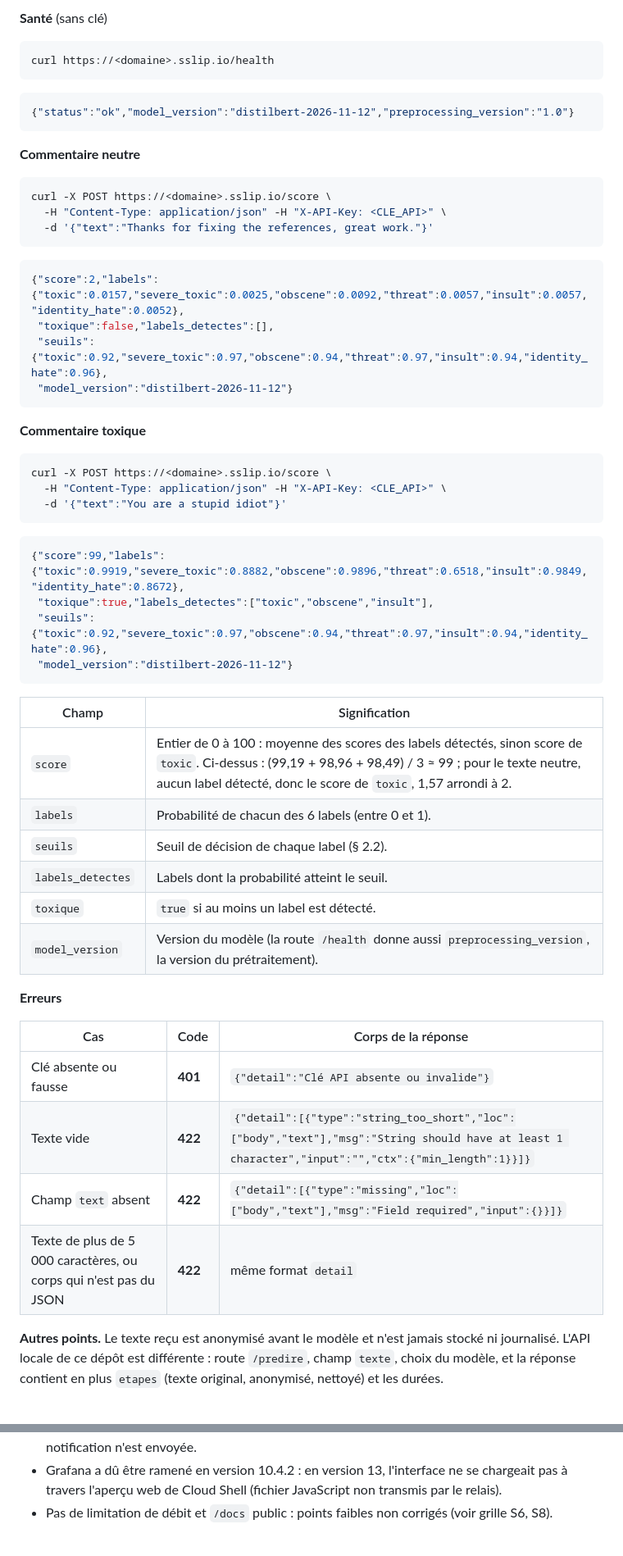
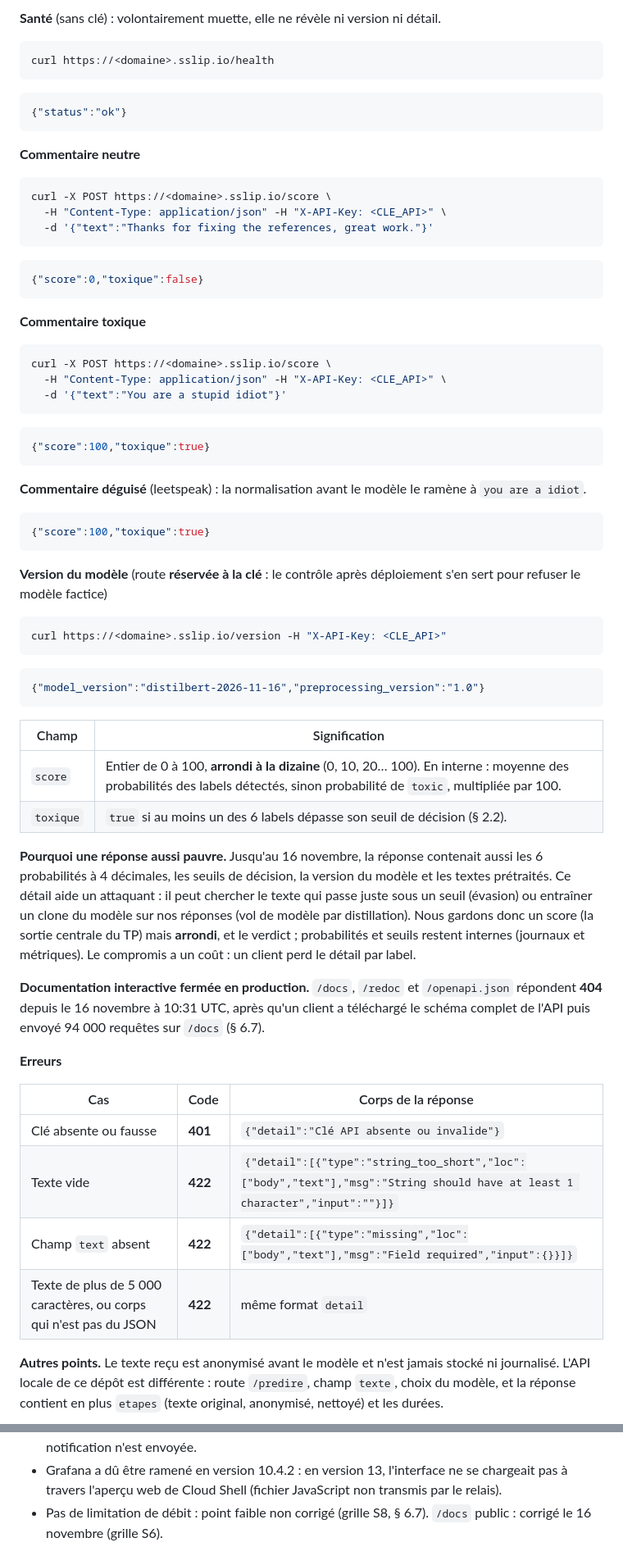
Before and after one commit to elSam22/depl_ai_cyber, a Markdown page: DOCUMENTATION.md, 2 parts joined by grey strips. Shown at 82% size. Drawn GitHub-style.

````diff
--- a/DOCUMENTATION.md
+++ b/DOCUMENTATION.md
@@ -209,12 +209,12 @@ Exemples **réels**, relevés le 12 novembre 2026 sur le cluster (modèle `disti
 
-**Santé** (sans clé)
+**Santé** (sans clé) : volontairement muette, elle ne révèle ni version ni détail.
 
 ```bash
 curl https://<domaine>.sslip.io/health
 ```
 
 ```json
-{"status":"ok","model_version":"distilbert-2026-11-12","preprocessing_version":"1.0"}
+{"status":"ok"}
 ```
 
 **Commentaire neutre**
@@ -226,10 +226,7 @@ curl -X POST https://<domaine>.sslip.io/score \
 ```
 
 ```json
-{"score":2,"labels":{"toxic":0.0157,"severe_toxic":0.0025,"obscene":0.0092,"threat":0.0057,"insult":0.0057,"identity_hate":0.0052},
- "toxique":false,"labels_detectes":[],
- "seuils":{"toxic":0.92,"severe_toxic":0.97,"obscene":0.94,"threat":0.97,"insult":0.94,"identity_hate":0.96},
- "model_version":"distilbert-2026-11-12"}
+{"score":0,"toxique":false}
 ```
 
 **Commentaire toxique**
@@ -241,29 +238,42 @@ curl -X POST https://<domaine>.sslip.io/score \
 ```
 
 ```json
-{"score":99,"labels":{"toxic":0.9919,"severe_toxic":0.8882,"obscene":0.9896,"threat":0.6518,"insult":0.9849,"identity_hate":0.8672},
- "toxique":true,"labels_detectes":["toxic","obscene","insult"],
- "seuils":{"toxic":0.92,"severe_toxic":0.97,"obscene":0.94,"threat":0.97,"insult":0.94,"identity_hate":0.96},
- "model_version":"distilbert-2026-11-12"}
+{"score":100,"toxique":true}
 ```
 
-| Champ               | Signification                                                                                                                                                                                                                        |
-| ------------------- | ------------------------------------------------------------------------------------------------------------------------------------------------------------------------------------------------------------------------------------ |
-| `score`           | Entier de 0 à 100 : moyenne des scores des labels détectés, sinon score de `toxic`. Ci-dessus : (99,19 + 98,96 + 98,49) / 3 ≈ 99 ; pour le texte neutre, aucun label détecté, donc le score de `toxic`, 1,57 arrondi à 2. |
-| `labels`          | Probabilité de chacun des 6 labels (entre 0 et 1).                                                                                                                                                                                  |
-| `seuils`          | Seuil de décision de chaque label (§ 2.2).                                                                                                                                                                                         |
-| `labels_detectes` | Labels dont la probabilité atteint le seuil.                                                                                                                                                                                        |
-| `toxique`         | `true` si au moins un label est détecté.                                                                                                                                                                                         |
-| `model_version`   | Version du modèle (la route `/health` donne aussi `preprocessing_version`, la version du prétraitement).                                                                                                                       |
+**Commentaire déguisé** (leetspeak) : la normalisation avant le modèle le ramène à `you are a idiot`.
+
+```json
+{"score":100,"toxique":true}
+```
+
+**Version du modèle** (route **réservée à la clé** : le contrôle après déploiement s'en sert pour refuser le modèle factice)
+
+```bash
+curl https://<domaine>.sslip.io/version -H "X-API-Key: <CLE_API>"
+```
+
+```json
+{"model_version":"distilbert-2026-11-16","preprocessing_version":"1.0"}
+```
+
+| Champ | Signification |
+| --- | --- |
+| `score` | Entier de 0 à 100, **arrondi à la dizaine** (0, 10, 20… 100). En interne : moyenne des probabilités des labels détectés, sinon probabilité de `toxic`, multipliée par 100. |
+| `toxique` | `true` si au moins un des 6 labels dépasse son seuil de décision (§ 2.2). |
+
+**Pourquoi une réponse aussi pauvre.** Jusqu'au 16 novembre, la réponse contenait aussi les 6 probabilités à 4 décimales, les seuils de décision, la version du modèle et les textes prétraités. Ce détail aide un attaquant : il peut chercher le texte qui passe juste sous un seuil (évasion) ou entraîner un clone du modèle sur nos réponses (vol de modèle par distillation). Nous gardons donc un score (la sortie centrale du TP) mais **arrondi**, et le verdict ; probabilités et seuils restent internes (journaux et métriques). Le compromis a un coût : un client perd le détail par label.
+
+**Documentation interactive fermée en production.** `/docs`, `/redoc` et `/openapi.json` répondent **404** depuis le 16 novembre à 10:31 UTC, après qu'un client a téléchargé le schéma complet de l'API puis envoyé 94 000 requêtes sur `/docs` (§ 6.7).
 
 **Erreurs**
 
-| Cas                                                                | Code          | Corps de la réponse                                                                                                                                 |
-| ------------------------------------------------------------------ | ------------- | ---------------------------------------------------------------------------------------------------------------------------------------------------- |
-| Clé absente ou fausse                                             | **401** | `{"detail":"Clé API absente ou invalide"}`                                                                                                        |
-| Texte vide                                                         | **422** | `{"detail":[{"type":"string_too_short","loc":["body","text"],"msg":"String should have at least 1 character","input":"","ctx":{"min_length":1}}]}` |
-| Champ `text` absent                                              | **422** | `{"detail":[{"type":"missing","loc":["body","text"],"msg":"Field required","input":{}}]}`                                                          |
-| Texte de plus de 5 000 caractères, ou corps qui n'est pas du JSON | **422** | même format `detail`                                                                                                                              |
+| Cas | Code | Corps de la réponse |
+| --- | --- | --- |
+| Clé absente ou fausse | **401** | `{"detail":"Clé API absente ou invalide"}` |
+| Texte vide | **422** | `{"detail":[{"type":"string_too_short","loc":["body","text"],"msg":"String should have at least 1 character","input":""}]}` |
+| Champ `text` absent | **422** | `{"detail":[{"type":"missing","loc":["body","text"],"msg":"Field required","input":{}}]}` |
+| Texte de plus de 5 000 caractères, ou corps qui n'est pas du JSON | **422** | même format `detail` |
 
 **Autres points.** Le texte reçu est anonymisé avant le modèle et n'est jamais stocké ni journalisé. L'API locale de ce dépôt est différente : route `/predire`, champ `texte`, choix du modèle, et la réponse contient en plus `etapes` (texte original, anonymisé, nettoyé) et les durées.
 
@@ -565,7 +575,7 @@ Grille complète : Annexe A.
 - **L'autoscaler réagit trop tard pour une montée brutale** (déjà mesuré à l'étape 5, visible ici) : justifie un minimum de pods plus élevé avant un pic annoncé.
 - **La supervision consomme de la place sur un cluster partagé** : au moment de l'essai, Google n'avait plus de machine disponible dans la zone (« GCE out of resources ») et Grafana est resté bloqué en attente. On a retiré **Alertmanager** (aucun canal de notification n'est configuré) pour libérer de la mémoire. Les règles d'alerte peuvent se lire dans Prometheus, mais aucune notification n'est envoyée.
 - Grafana a dû être ramené en version 10.4.2 : en version 13, l'interface ne se chargeait pas à travers l'aperçu web de Cloud Shell (fichier JavaScript non transmis par le relais).
-- Pas de limitation de débit et `/docs` public : points faibles non corrigés (voir grille S6, S8).
+- Pas de limitation de débit : point faible non corrigé (grille S8, § 6.7). `/docs` public : corrigé le 16 novembre (grille S6).
 
 ![Tableau de bord Kubernetes prêt à l'emploi : panneaux d'usage vides](supervision/images/grafana_dashboard_pods.png)
 
````
Also changed, not shown: other parts of DOCUMENTATION.md (+73 -23 lines), README.md (+5 -5 lines), supervision/INCIDENTS.md (added, +110 -0 lines), supervision/images/incident_i001_debit.png (added), 8 other files.
